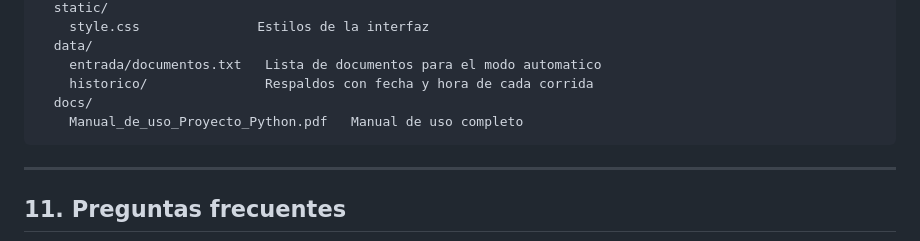
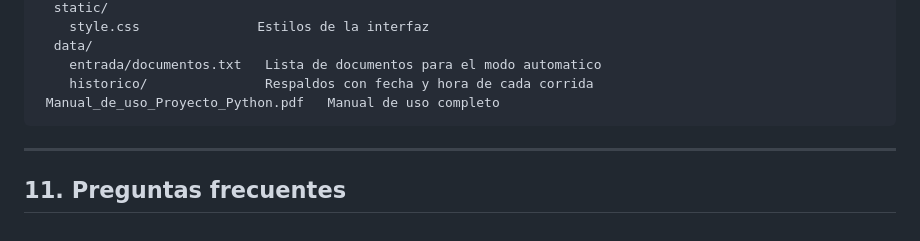
Before and after one commit to szavala-analytics/Proyecto_automatizador_dni_ruc_python, a Markdown page: README.md, the part around the change. Drawn GitHub-style.

Commit message:
Fix README formatting for manual file entry

````diff
--- a/README.md
+++ b/README.md
@@ -280,8 +280,7 @@ clientes-proveedores/
   data/
     entrada/documentos.txt   Lista de documentos para el modo automatico
     historico/               Respaldos con fecha y hora de cada corrida
-  docs/
-    Manual_de_uso_Proyecto_Python.pdf   Manual de uso completo
+ Manual_de_uso_Proyecto_Python.pdf   Manual de uso completo
 ```
 
 ---
````
